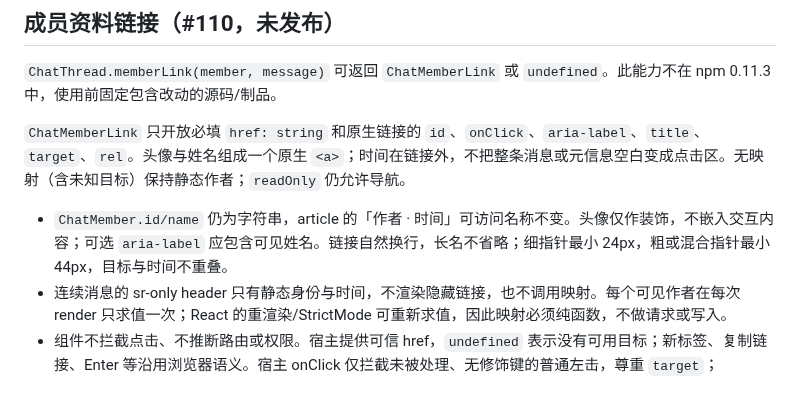
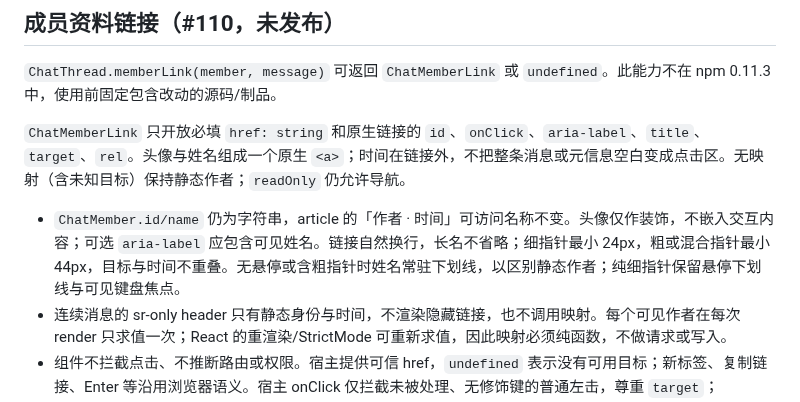
Before and after one commit to linhay/rhine-design, a Markdown page: docs/AGENT_CHAT.md, the part around the change. GitHub-like rendering.

```diff
--- a/docs/AGENT_CHAT.md
+++ b/docs/AGENT_CHAT.md
@@ -127,7 +127,7 @@ fill 的祖先必须提供确定高度；放入剩余空间时，宿主用 flex/
 
 `ChatMemberLink` 只开放必填 `href: string` 和原生链接的 `id`、`onClick`、`aria-label`、`title`、`target`、`rel`。头像与姓名组成一个原生 `<a>`；时间在链接外，不把整条消息或元信息空白变成点击区。无映射（含未知目标）保持静态作者；`readOnly` 仍允许导航。
 
-- `ChatMember.id/name` 仍为字符串，article 的「作者 · 时间」可访问名称不变。头像仅作装饰，不嵌入交互内容；可选 `aria-label` 应包含可见姓名。链接自然换行，长名不省略；细指针最小 24px，粗或混合指针最小 44px，目标与时间不重叠。
+- `ChatMember.id/name` 仍为字符串，article 的「作者 · 时间」可访问名称不变。头像仅作装饰，不嵌入交互内容；可选 `aria-label` 应包含可见姓名。链接自然换行，长名不省略；细指针最小 24px，粗或混合指针最小 44px，目标与时间不重叠。无悬停或含粗指针时姓名常驻下划线，以区别静态作者；纯细指针保留悬停下划线与可见键盘焦点。
 - 连续消息的 sr-only header 只有静态身份与时间，不渲染隐藏链接，也不调用映射。每个可见作者在每次 render 只求值一次；React 的重渲染/StrictMode 可重新求值，因此映射必须纯函数，不做请求或写入。
 - 组件不拦截点击、不推断路由或权限。宿主提供可信 href，`undefined` 表示没有可用目标；新标签、复制链接、Enter 等沿用浏览器语义。宿主 onClick 仅拦截未被处理、无修饰键的普通左击，尊重 `target`；Ctrl/Cmd/Shift/Alt 与中键不改为同页跳转。
 - 返回历史、阅读位置、已加载记录及触发焦点属于宿主。稳定消息 id 可用于链接 id；离开时保存位置与入口，返回时先恢复数据/视口，再用 `focus({preventScroll:true})` 回到原入口。隐藏但保留的会话需退出焦点顺序与可访问树；卸载的会话不能依靠组件内部状态自动恢复。
```
Also changed, not shown: docs/CHAT_MEMBER_LINK_VERIFICATION.md (+8 -2 lines), docs/images/chat-member-link-touch.png (added), 2 other files.
